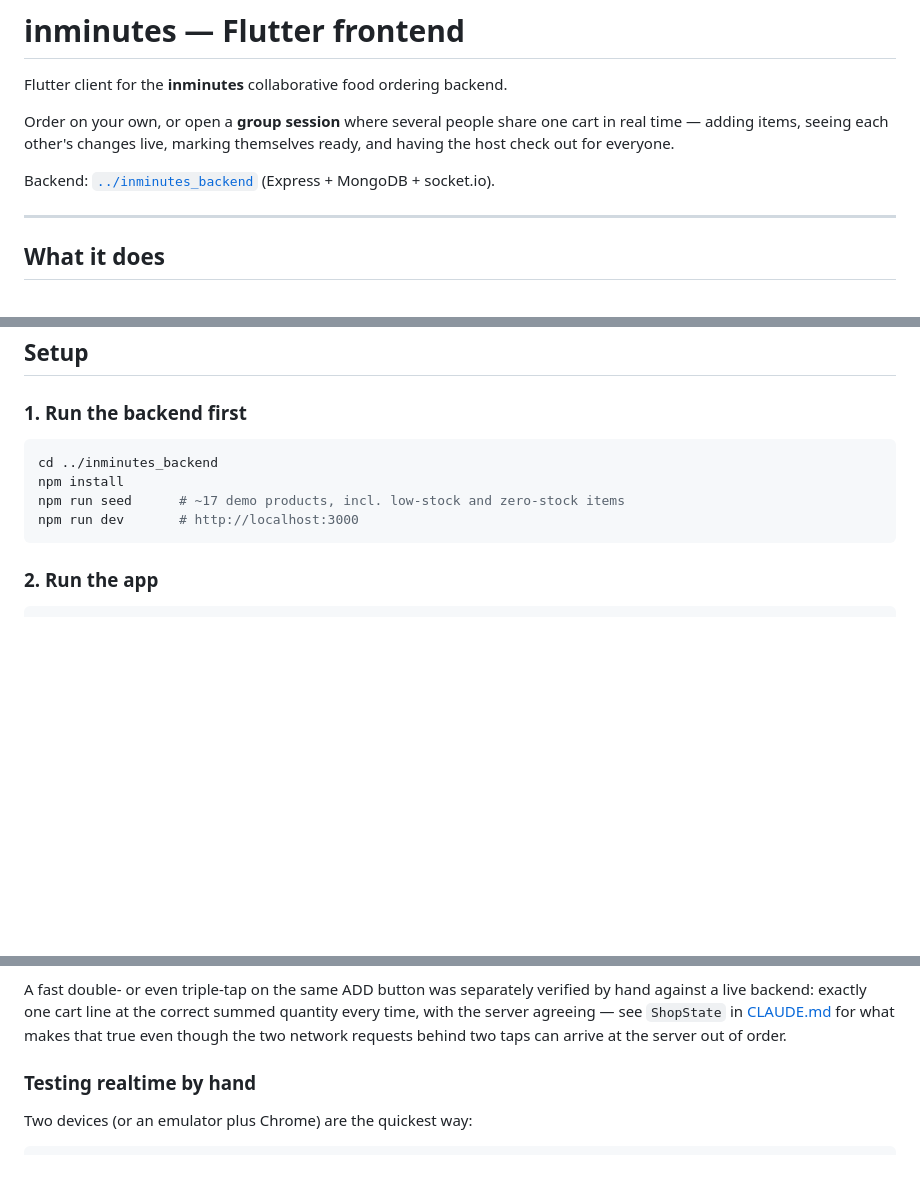
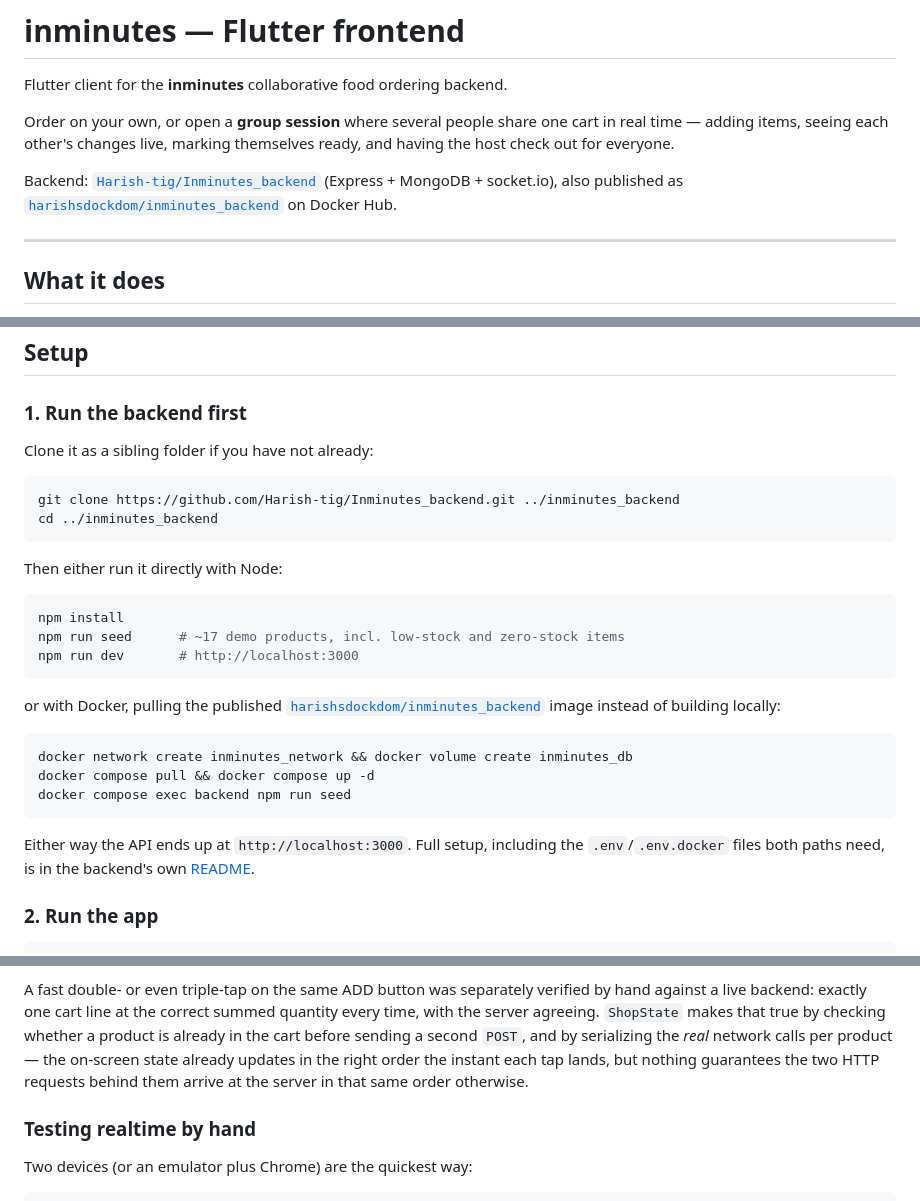
Before and after one commit to Harish-tig/Inminutes_frontend, a Markdown page: README.md, 3 parts joined by grey strips. Rendered like a GitHub page; blank space fills up the shorter version.

Commit message:
some setup info

````diff
--- a/README.md
+++ b/README.md
@@ -6,8 +6,10 @@ Order on your own, or open a **group session** where several people share one
 cart in real time — adding items, seeing each other's changes live, marking
 themselves ready, and having the host check out for everyone.
 
-Backend: [`../inminutes_backend`](../inminutes_backend) (Express + MongoDB +
-socket.io).
+Backend: [`Harish-tig/Inminutes_backend`](https://github.com/Harish-tig/Inminutes_backend)
+(Express + MongoDB + socket.io), also published as
+[`harishsdockdom/inminutes_backend`](https://hub.docker.com/r/harishsdockdom/inminutes_backend)
+on Docker Hub.
 
 ---
 
@@ -75,12 +77,34 @@ Built and tested with the Android SDK 36.1.0 toolchain.
 
 ### 1. Run the backend first
 
+Clone it as a sibling folder if you have not already:
+
 ```bash
+git clone https://github.com/Harish-tig/Inminutes_backend.git ../inminutes_backend
 cd ../inminutes_backend
+```
+
+Then either run it directly with Node:
+
+```bash
 npm install
 npm run seed      # ~17 demo products, incl. low-stock and zero-stock items
 npm run dev       # http://localhost:3000
 ```
+
+or with Docker, pulling the published
+[`harishsdockdom/inminutes_backend`](https://hub.docker.com/r/harishsdockdom/inminutes_backend)
+image instead of building locally:
+
+```bash
+docker network create inminutes_network && docker volume create inminutes_db
+docker compose pull && docker compose up -d
+docker compose exec backend npm run seed
+```
+
+Either way the API ends up at `http://localhost:3000`. Full setup, including
+the `.env`/`.env.docker` files both paths need, is in the backend's own
+[README](https://github.com/Harish-tig/Inminutes_backend#readme).
 
 ### 2. Run the app
 
@@ -473,10 +497,12 @@ duplicate-add message still mentions PATCH once the app has reworded it.
 
 A fast double- or even triple-tap on the same ADD button was separately
 verified by hand against a live backend: exactly one cart line at the correct
-summed quantity every time, with the server agreeing — see `ShopState` in
-[CLAUDE.md](CLAUDE.md#5-state-management) for what makes that true even
-though the two network requests behind two taps can arrive at the server out
-of order.
+summed quantity every time, with the server agreeing. `ShopState` makes that
+true by checking whether a product is already in the cart before sending a
+second `POST`, and by serializing the *real* network calls per product — the
+on-screen state already updates in the right order the instant each tap
+lands, but nothing guarantees the two HTTP requests behind them arrive at the
+server in that same order otherwise.
 
 ### Testing realtime by hand
 
````
Also changed, not shown: other parts of README.md (+1 -2 lines).
